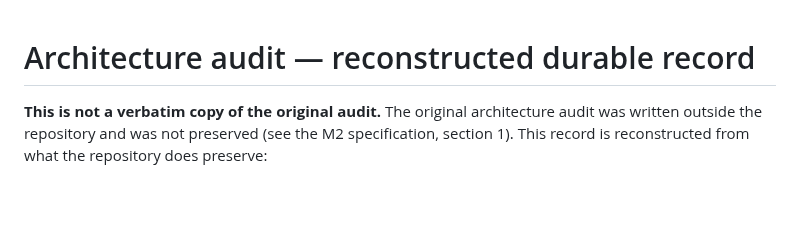
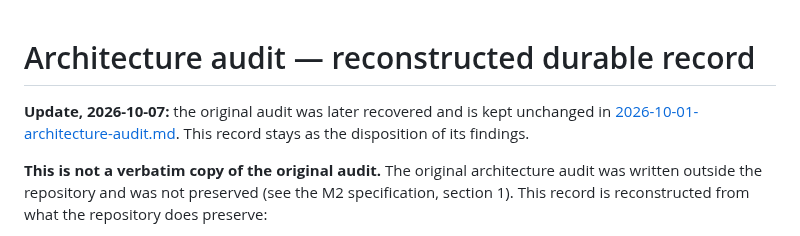
Before and after one commit to k-kopacek/ohvernight, a Markdown page: docs/audits/architecture-audit.md, the part around the change. Drawn GitHub-style; blank space fills up the shorter version.

Commit message:
docs: add the recovered 1 October repository audit
Co-Authored-By: Claude Opus 5.5 <noreply@anthropic.com>

```diff
--- a/docs/audits/architecture-audit.md
+++ b/docs/audits/architecture-audit.md
@@ -1,4 +1,6 @@
 # Architecture audit — reconstructed durable record
+
+**Update, 2026-10-07:** the original audit was later recovered and is kept unchanged in [2026-10-01-architecture-audit.md](2026-10-01-architecture-audit.md). This record stays as the disposition of its findings.
 
 **This is not a verbatim copy of the original audit.** The original
 architecture audit was written outside the repository and was not preserved
```
Also changed, not shown: docs/audits/2026-10-01-architecture-audit.md (added, +305 -0 lines).
